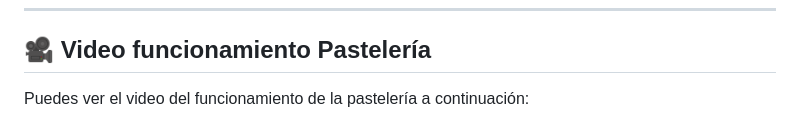
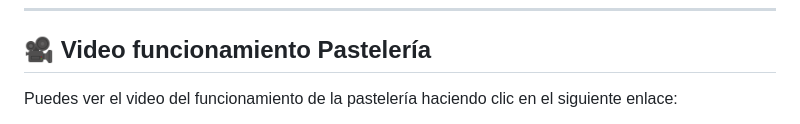
Before and after one commit to Juliogarort/Pasteleria_JulioGarcia, a Markdown page: README.md, the part around the change printed below. GitHub-like rendering.

```diff
--- a/README.md
+++ b/README.md
@@ -63,5 +63,5 @@ Este proyecto corresponde a una aplicación web para gestionar una pastelería,
 
 ## 🎥 Video funcionamiento Pastelería
 
-Puedes ver el video del funcionamiento de la pastelería a continuación:
+Puedes ver el video del funcionamiento de la pastelería haciendo clic en el siguiente enlace:
 
```
Also changed, not shown: other parts of README.md (+1 -4 lines).
